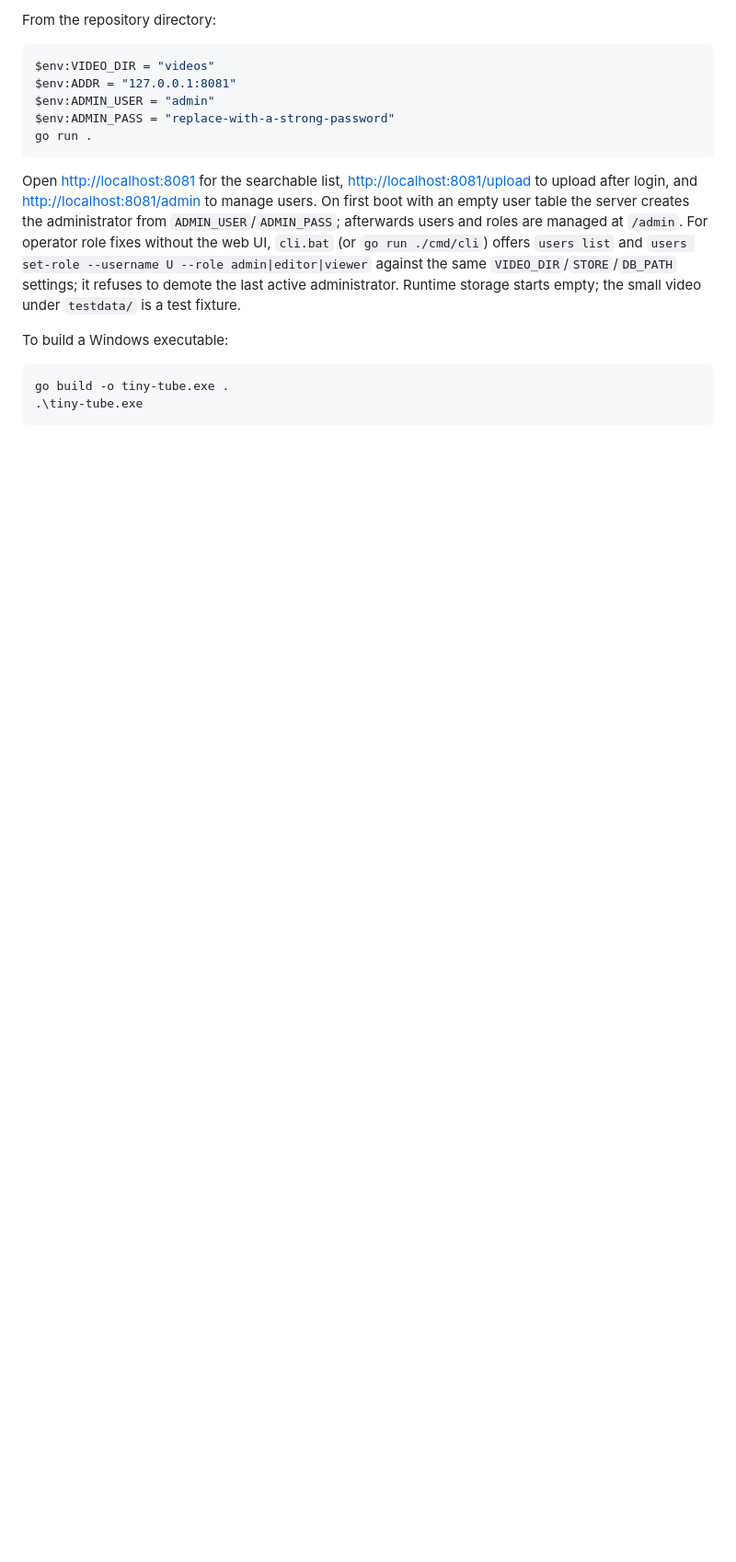
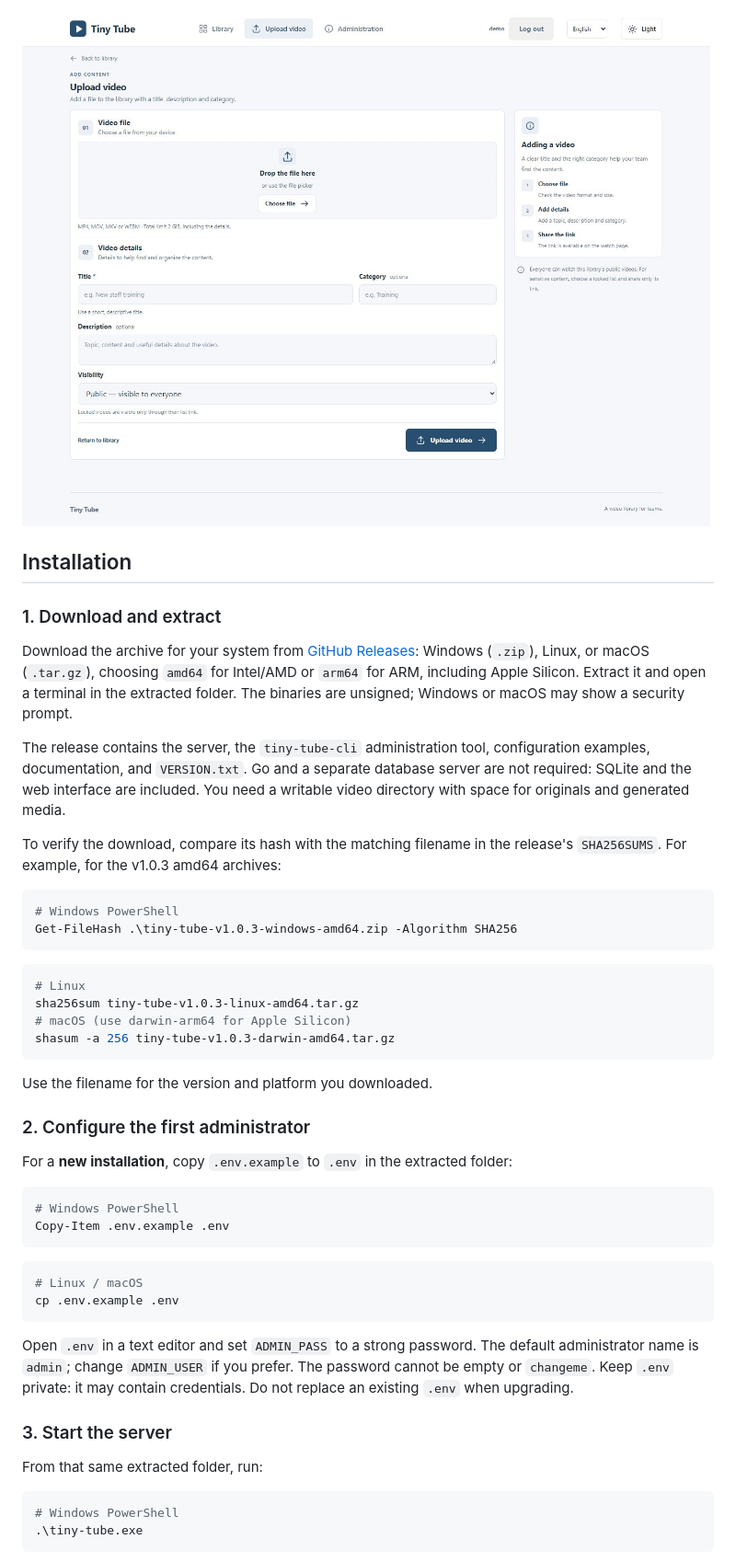
Before and after one commit to spapas/tiny-tube, a Markdown page: README.md, the part around one of its changes. Shown at 92% size. GitHub-like rendering; pictures changed too: docs/screenshots/upload.jpg (added); blank space fills up the shorter version.

````diff
--- a/README.md
+++ b/README.md
@@ -53,29 +35,63 @@ for that exact filename.
 
-From the repository directory:
+![Video upload form and visibility options](docs/screenshots/upload.jpg)
+
+## Installation
+
+### 1. Download and extract
+
+Download the archive for your system from [GitHub Releases](https://github.com/spapas/tiny-tube/releases):
+Windows (`.zip`), Linux, or macOS (`.tar.gz`), choosing `amd64` for Intel/AMD
+or `arm64` for ARM, including Apple Silicon. Extract it and open a terminal in
+the extracted folder. The binaries are unsigned; Windows or macOS may show a
+security prompt.
+
+The release contains the server, the `tiny-tube-cli` administration tool,
+configuration examples, documentation, and `VERSION.txt`. Go and a separate
+database server are not required: SQLite and the web interface are included.
+You need a writable video directory with space for originals and generated media.
+
+To verify the download, compare its hash with the matching filename in the
+release's `SHA256SUMS`. For example, for the v1.0.3 amd64 archives:
 
 ```powershell
-$env:VIDEO_DIR = "videos"
-$env:ADDR = "127.0.0.1:8081"
-$env:ADMIN_USER = "admin"
-$env:ADMIN_PASS = "replace-with-a-strong-password"
-go run .
+# Windows PowerShell
+Get-FileHash .\tiny-tube-v1.0.3-windows-amd64.zip -Algorithm SHA256
 ```
 
-Open <http://localhost:8081> for the searchable list, <http://localhost:8081/upload>
-to upload after login, and <http://localhost:8081/admin> to manage users.
-On first boot with an empty user table the server creates the administrator
-from `ADMIN_USER`/`ADMIN_PASS`; afterwards users and roles are managed at
-`/admin`. For operator role fixes without the web UI, `cli.bat` (or
-`go run ./cmd/cli`) offers `users list` and
-`users set-role --username U --role admin|editor|viewer` against the same
-`VIDEO_DIR`/`STORE`/`DB_PATH` settings; it refuses to demote the last active
-administrator. Runtime storage starts empty; the small
-video under `testdata/` is a test fixture.
+```sh
+# Linux
+sha256sum tiny-tube-v1.0.3-linux-amd64.tar.gz
+# macOS (use darwin-arm64 for Apple Silicon)
+shasum -a 256 tiny-tube-v1.0.3-darwin-amd64.tar.gz
+```
 
-To build a Windows executable:
+Use the filename for the version and platform you downloaded.
+
+### 2. Configure the first administrator
+
+For a **new installation**, copy `.env.example` to `.env` in the extracted folder:
 
 ```powershell
-go build -o tiny-tube.exe .
+# Windows PowerShell
+Copy-Item .env.example .env
+```
+
+```sh
+# Linux / macOS
+cp .env.example .env
+```
+
+Open `.env` in a text editor and set `ADMIN_PASS` to a strong password. The
+default administrator name is `admin`; change `ADMIN_USER` if you prefer.
+The password cannot be empty or `changeme`. Keep `.env` private: it may contain
+credentials. Do not replace an existing `.env` when upgrading.
+
+### 3. Start the server
+
+From that same extracted folder, run:
+
+```powershell
+# Windows PowerShell
 .\tiny-tube.exe
 ```
 
````
Also changed, not shown: other parts of README.md (+88 -66 lines), docs/screenshots/library.jpg (added), docs/screenshots/watch.jpg (added), 1 other file.
